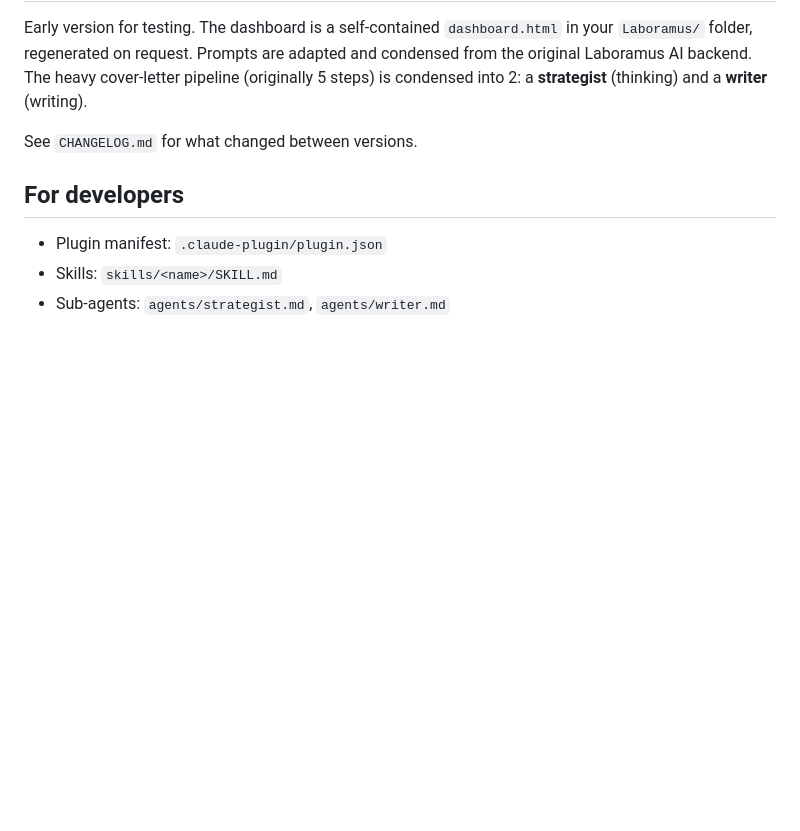
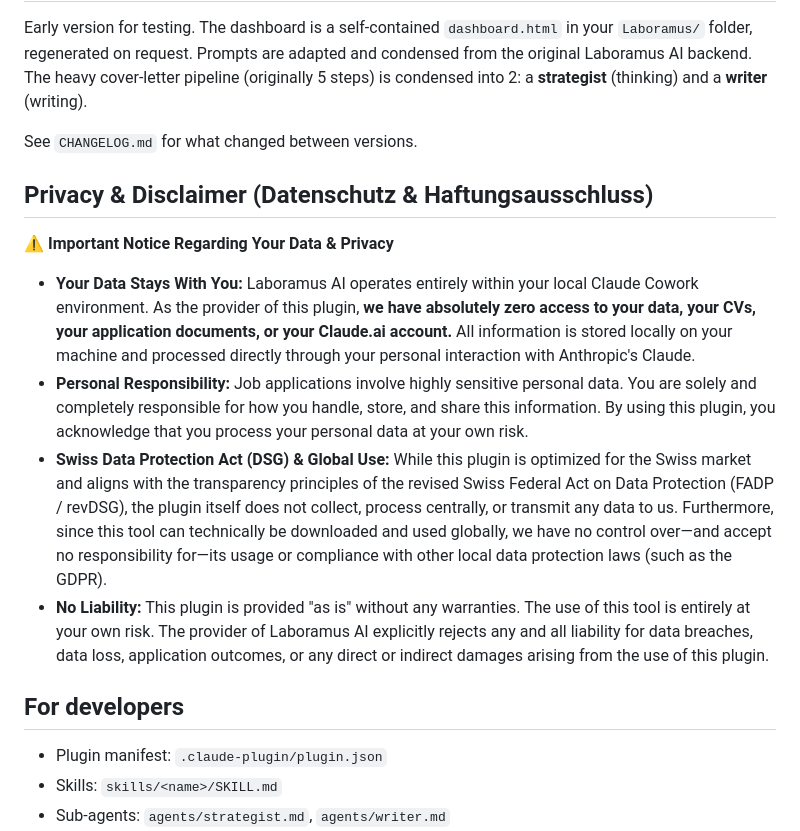
Before and after one commit to laboramus-ai/laboramus-ai-claude-plugin, a Markdown page: README.md, the part around the change. Rendered like a GitHub page; blank space fills up the shorter version.

Commit message:
docs: add comprehensive privacy and liability disclaimer

```diff
--- a/README.md
+++ b/README.md
@@ -62,6 +62,15 @@ Early version for testing. The dashboard is a self-contained `dashboard.html` in
 
 See `CHANGELOG.md` for what changed between versions.
 
+## Privacy & Disclaimer (Datenschutz & Haftungsausschluss)
+
+⚠️ **Important Notice Regarding Your Data & Privacy**
+
+- **Your Data Stays With You:** Laboramus AI operates entirely within your local Claude Cowork environment. As the provider of this plugin, **we have absolutely zero access to your data, your CVs, your application documents, or your Claude.ai account.** All information is stored locally on your machine and processed directly through your personal interaction with Anthropic's Claude.
+- **Personal Responsibility:** Job applications involve highly sensitive personal data. You are solely and completely responsible for how you handle, store, and share this information. By using this plugin, you acknowledge that you process your personal data at your own risk.
+- **Swiss Data Protection Act (DSG) & Global Use:** While this plugin is optimized for the Swiss market and aligns with the transparency principles of the revised Swiss Federal Act on Data Protection (FADP / revDSG), the plugin itself does not collect, process centrally, or transmit any data to us. Furthermore, since this tool can technically be downloaded and used globally, we have no control over—and accept no responsibility for—its usage or compliance with other local data protection laws (such as the GDPR).
+- **No Liability:** This plugin is provided "as is" without any warranties. The use of this tool is entirely at your own risk. The provider of Laboramus AI explicitly rejects any and all liability for data breaches, data loss, application outcomes, or any direct or indirect damages arising from the use of this plugin.
+
 ## For developers
 
 - Plugin manifest: `.claude-plugin/plugin.json`
```
